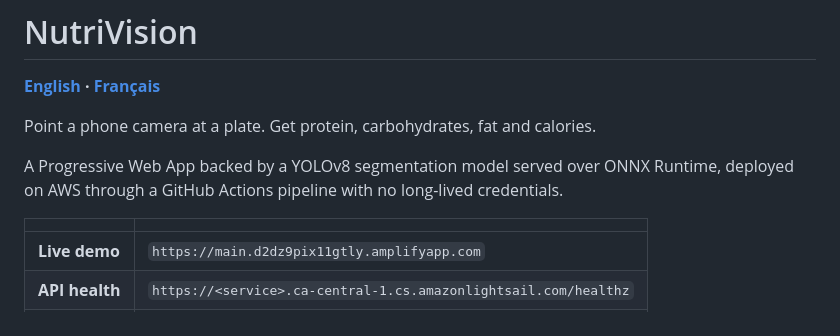
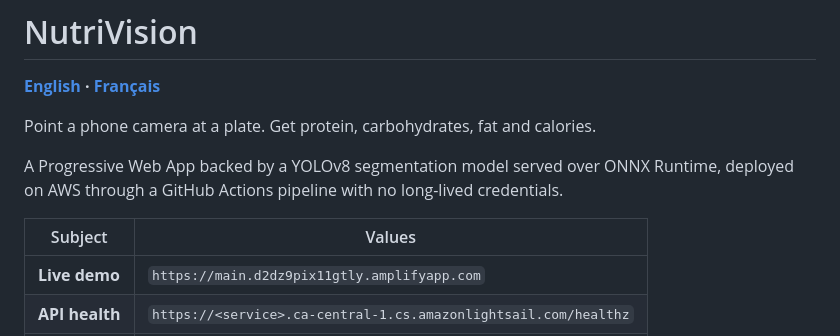
Before and after one commit to Zen-Daitsu/Nutrivision, a Markdown page: README.md, the part around the change. Rendered like a GitHub page.

Commit message:
Fix table formatting in README.md

```diff
--- a/README.md
+++ b/README.md
@@ -6,7 +6,7 @@ Point a phone camera at a plate. Get protein, carbohydrates, fat and calories.
 
 A Progressive Web App backed by a YOLOv8 segmentation model served over ONNX Runtime, deployed on AWS through a GitHub Actions pipeline with no long-lived credentials.
 
-| | |
+| Subject | Values |
 |---|---|
 | **Live demo** | `https://main.d2dz9pix11gtly.amplifyapp.com` |
 | **API health** | `https://<service>.ca-central-1.cs.amazonlightsail.com/healthz` |
```
